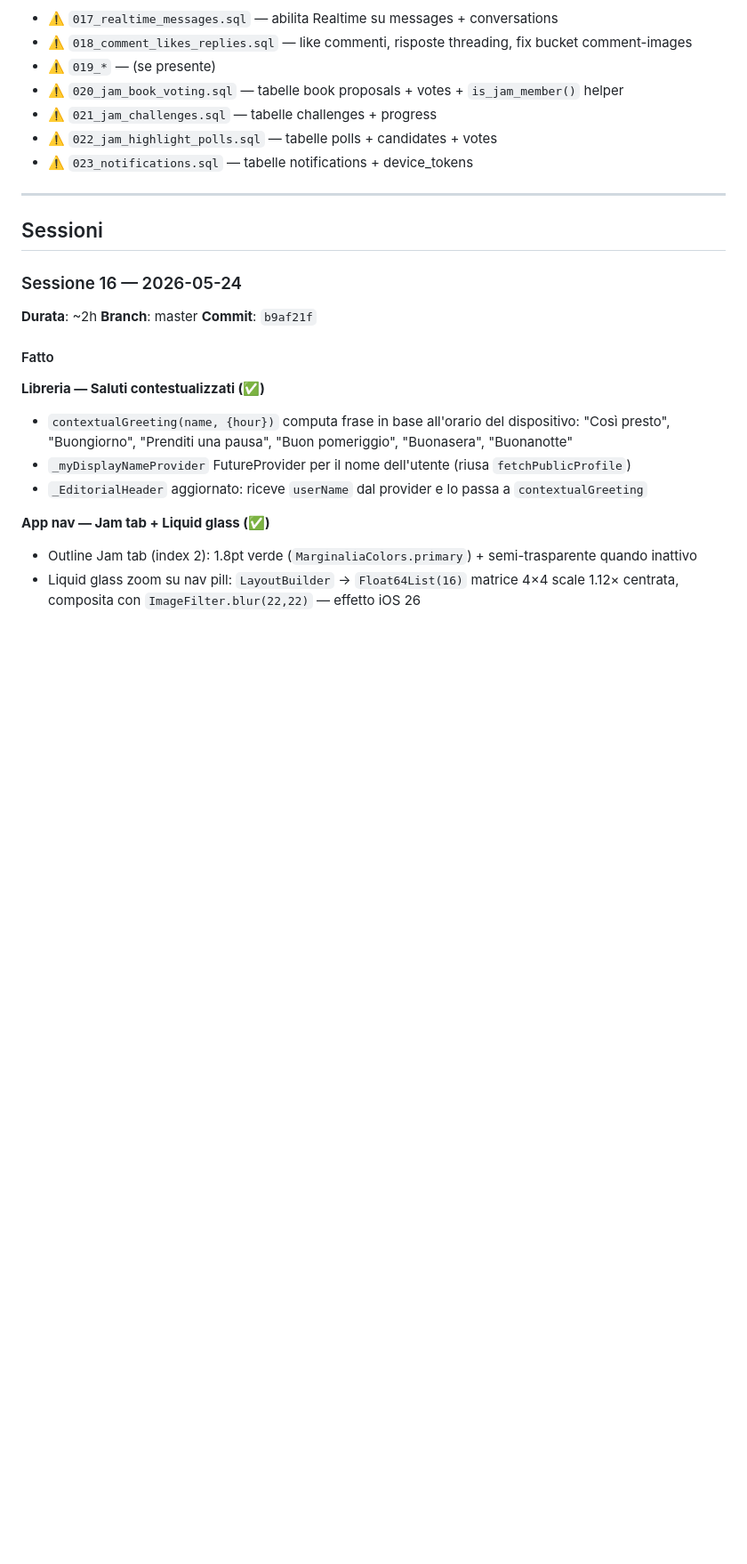
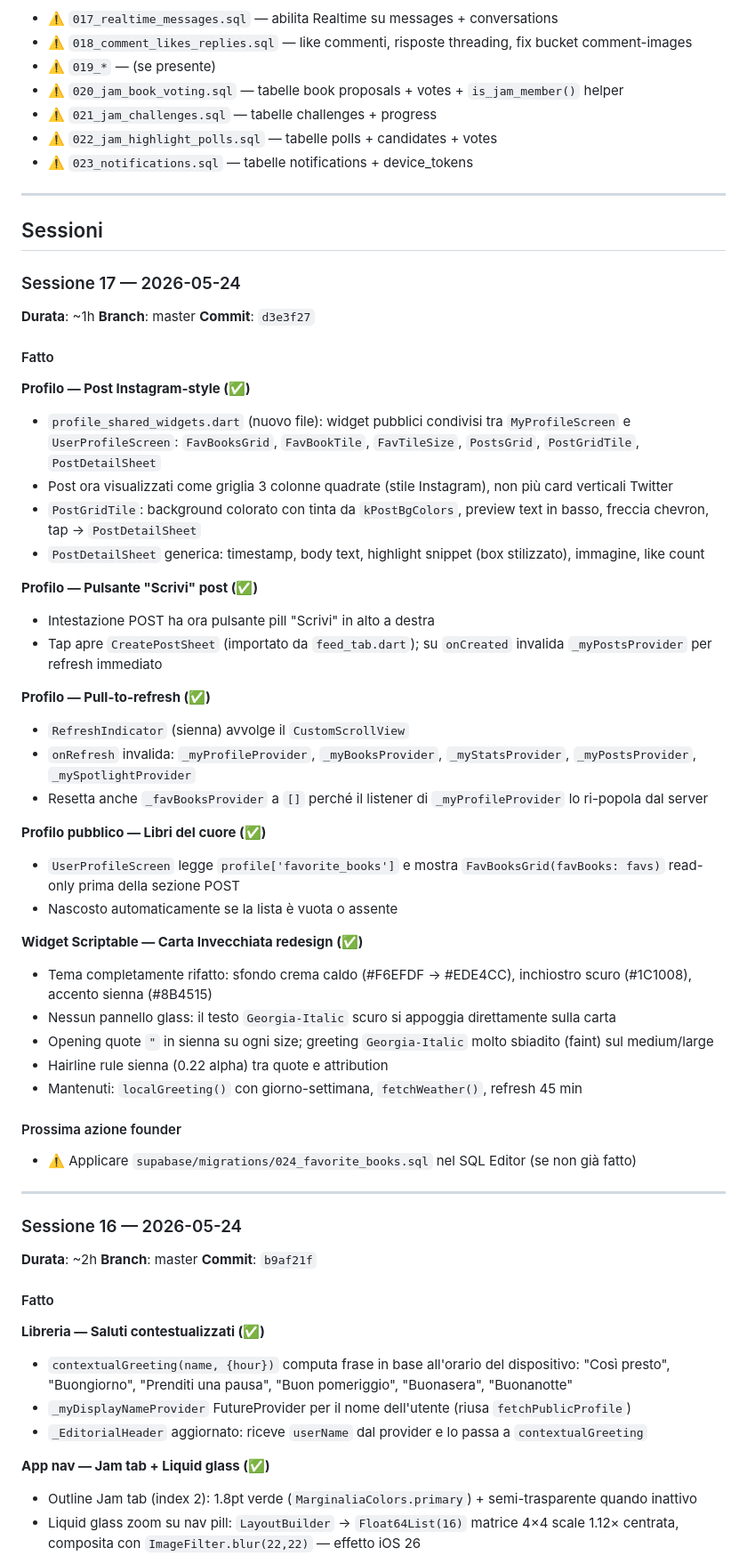
Before and after one commit to vittoriopalpati811-ai/marginalia, a Markdown page: PROGRESS.md, the part around the change. Shown at 89% size. Rendered like a GitHub page; blank space fills up the shorter version.

Commit message:
docs: update PROGRESS.md — session 17 recap
Co-Authored-By: Claude Sonnet 4.6 <noreply@anthropic.com>

```diff
--- a/PROGRESS.md
+++ b/PROGRESS.md
@@ -36,6 +36,45 @@
 ---
 
 ## Sessioni
+
+### Sessione 17 — 2026-05-24
+**Durata**: ~1h
+**Branch**: master
+**Commit**: `d3e3f27`
+
+#### Fatto
+
+**Profilo — Post Instagram-style (✅)**
+- `profile_shared_widgets.dart` (nuovo file): widget pubblici condivisi tra `MyProfileScreen` e `UserProfileScreen`:
+  `FavBooksGrid`, `FavBookTile`, `FavTileSize`, `PostsGrid`, `PostGridTile`, `PostDetailSheet`
+- Post ora visualizzati come griglia 3 colonne quadrate (stile Instagram), non più card verticali Twitter
+- `PostGridTile`: background colorato con tinta da `kPostBgColors`, preview text in basso, freccia chevron, tap → `PostDetailSheet`
+- `PostDetailSheet` generica: timestamp, body text, highlight snippet (box stilizzato), immagine, like count
+
+**Profilo — Pulsante "Scrivi" post (✅)**
+- Intestazione POST ha ora pulsante pill "Scrivi" in alto a destra
+- Tap apre `CreatePostSheet` (importato da `feed_tab.dart`); su `onCreated` invalida `_myPostsProvider` per refresh immediato
+
+**Profilo — Pull-to-refresh (✅)**
+- `RefreshIndicator` (sienna) avvolge il `CustomScrollView`
+- `onRefresh` invalida: `_myProfileProvider`, `_myBooksProvider`, `_myStatsProvider`, `_myPostsProvider`, `_mySpotlightProvider`
+- Resetta anche `_favBooksProvider` a `[]` perché il listener di `_myProfileProvider` lo ri-popola dal server
+
+**Profilo pubblico — Libri del cuore (✅)**
+- `UserProfileScreen` legge `profile['favorite_books']` e mostra `FavBooksGrid(favBooks: favs)` read-only prima della sezione POST
+- Nascosto automaticamente se la lista è vuota o assente
+
+**Widget Scriptable — Carta Invecchiata redesign (✅)**
+- Tema completamente rifatto: sfondo crema caldo (#F6EFDF → #EDE4CC), inchiostro scuro (#1C1008), accento sienna (#8B4515)
+- Nessun pannello glass: il testo `Georgia-Italic` scuro si appoggia direttamente sulla carta
+- Opening quote `"` in sienna su ogni size; greeting `Georgia-Italic` molto sbiadito (faint) sul medium/large
+- Hairline rule sienna (0.22 alpha) tra quote e attribution
+- Mantenuti: `localGreeting()` con giorno-settimana, `fetchWeather()`, refresh 45 min
+
+#### Prossima azione founder
+- ⚠️ Applicare `supabase/migrations/024_favorite_books.sql` nel SQL Editor (se non già fatto)
+
+---
 
 ### Sessione 16 — 2026-05-24
 **Durata**: ~2h
```
